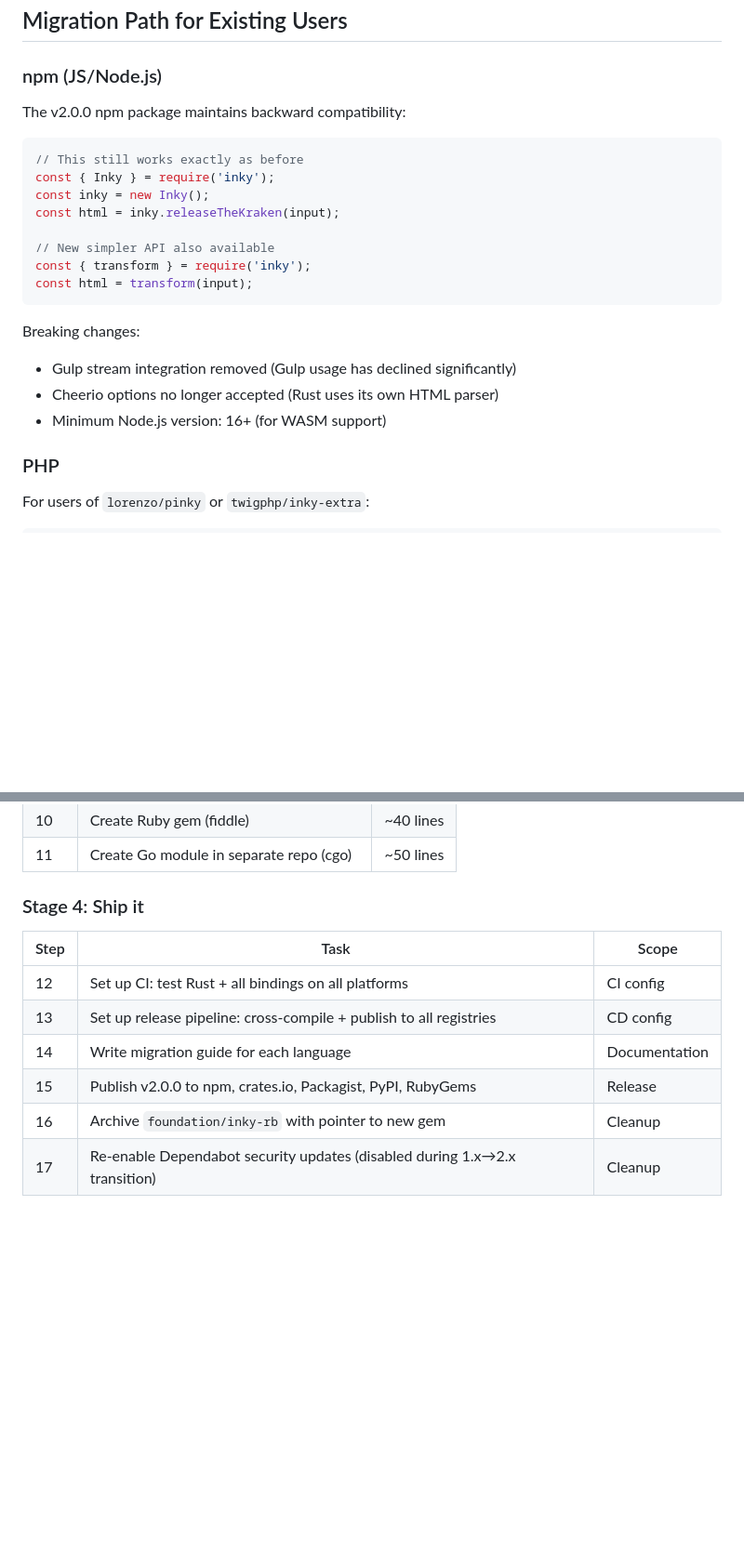
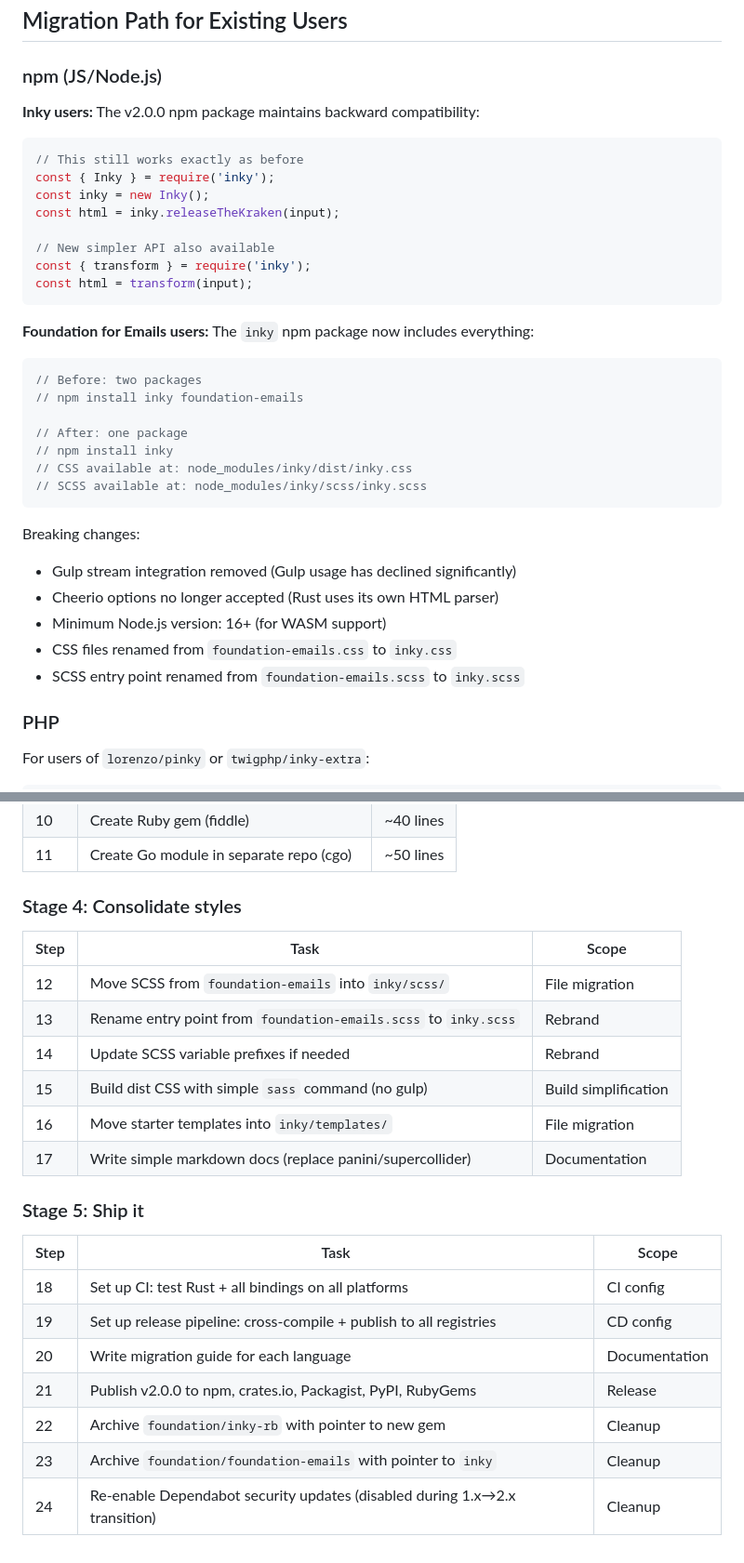
Before and after one commit to foundation/inky, a Markdown page: PLAN.md, 2 parts joined by grey strips. Shown at 93% size. GitHub-like rendering; blank space fills up the shorter version.

````diff
--- a/PLAN.md
+++ b/PLAN.md
@@ -825,7 +869,7 @@ jobs:
 
 ### npm (JS/Node.js)
 
-The v2.0.0 npm package maintains backward compatibility:
+**Inky users:** The v2.0.0 npm package maintains backward compatibility:
 
 ```javascript
 // This still works exactly as before
@@ -838,10 +882,24 @@ const { transform } = require('inky');
 const html = transform(input);
 ```
 
+**Foundation for Emails users:** The `inky` npm package now includes everything:
+
+```javascript
+// Before: two packages
+// npm install inky foundation-emails
+
+// After: one package
+// npm install inky
+// CSS available at: node_modules/inky/dist/inky.css
+// SCSS available at: node_modules/inky/scss/inky.scss
+```
+
 Breaking changes:
 - Gulp stream integration removed (Gulp usage has declined significantly)
 - Cheerio options no longer accepted (Rust uses its own HTML parser)
 - Minimum Node.js version: 16+ (for WASM support)
+- CSS files renamed from `foundation-emails.css` to `inky.css`
+- SCSS entry point renamed from `foundation-emails.scss` to `inky.scss`
 
 ### PHP
 
@@ -918,13 +976,25 @@ Any language with C FFI support can use the shared library directly without an o
 | 10 | Create Ruby gem (fiddle) | ~40 lines |
 | 11 | Create Go module in separate repo (cgo) | ~50 lines |
 
-### Stage 4: Ship it
+### Stage 4: Consolidate styles
 
 | Step | Task | Scope |
 |------|------|-------|
-| 12 | Set up CI: test Rust + all bindings on all platforms | CI config |
-| 13 | Set up release pipeline: cross-compile + publish to all registries | CD config |
-| 14 | Write migration guide for each language | Documentation |
-| 15 | Publish v2.0.0 to npm, crates.io, Packagist, PyPI, RubyGems | Release |
-| 16 | Archive `foundation/inky-rb` with pointer to new gem | Cleanup |
-| 17 | Re-enable Dependabot security updates (disabled during 1.x→2.x transition) | Cleanup |
+| 12 | Move SCSS from `foundation-emails` into `inky/scss/` | File migration |
+| 13 | Rename entry point from `foundation-emails.scss` to `inky.scss` | Rebrand |
+| 14 | Update SCSS variable prefixes if needed | Rebrand |
+| 15 | Build dist CSS with simple `sass` command (no gulp) | Build simplification |
+| 16 | Move starter templates into `inky/templates/` | File migration |
+| 17 | Write simple markdown docs (replace panini/supercollider) | Documentation |
+
+### Stage 5: Ship it
+
+| Step | Task | Scope |
+|------|------|-------|
+| 18 | Set up CI: test Rust + all bindings on all platforms | CI config |
+| 19 | Set up release pipeline: cross-compile + publish to all registries | CD config |
+| 20 | Write migration guide for each language | Documentation |
+| 21 | Publish v2.0.0 to npm, crates.io, Packagist, PyPI, RubyGems | Release |
+| 22 | Archive `foundation/inky-rb` with pointer to new gem | Cleanup |
+| 23 | Archive `foundation/foundation-emails` with pointer to `inky` | Cleanup |
+| 24 | Re-enable Dependabot security updates (disabled during 1.x→2.x transition) | Cleanup |
````
Also changed, not shown: other parts of PLAN.md (+52 -8 lines).
